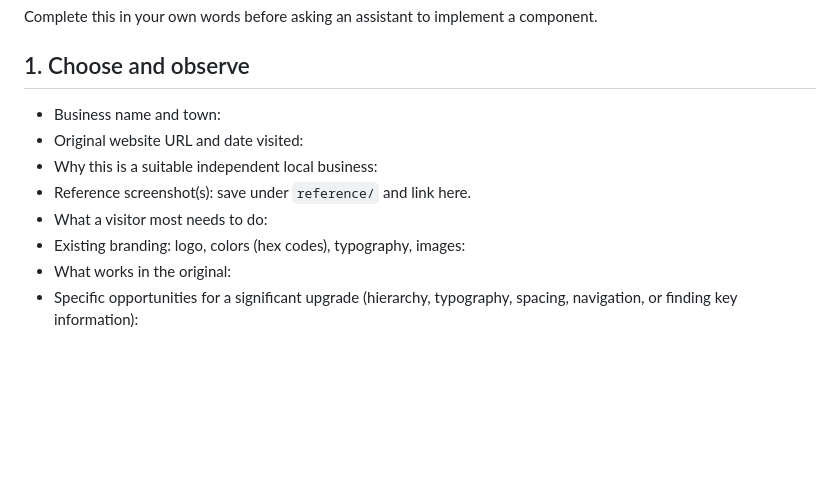
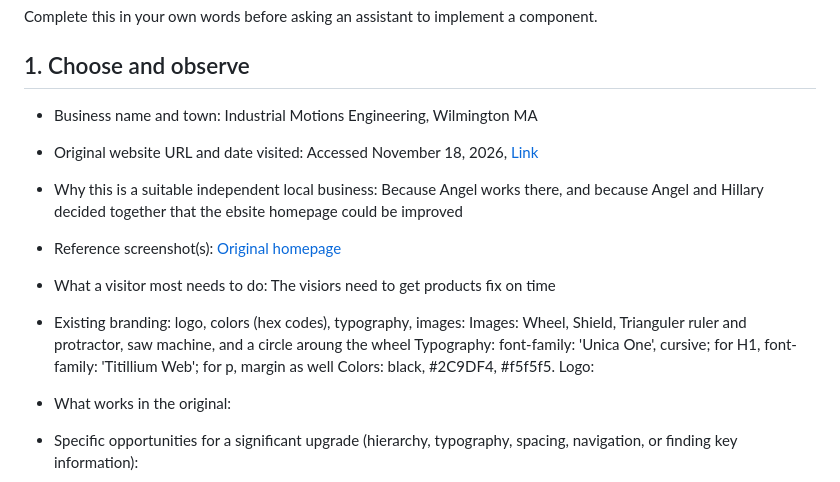
Before and after one commit to IACS-26-27/web-design-2-small-business-redesign-group-2, a Markdown page: PLAN.md, the part around the change. Rendered like a GitHub page; blank space fills up the shorter version.

Commit message:
still working

```diff
--- a/PLAN.md
+++ b/PLAN.md
@@ -4,12 +4,17 @@ Complete this in your own words before asking an assistant to implement a compon
 
 ## 1. Choose and observe
 
-- Business name and town:
-- Original website URL and date visited:
-- Why this is a suitable independent local business:
-- Reference screenshot(s): save under `reference/` and link here.
-- What a visitor most needs to do:
+- Business name and town: Industrial Motions Engineering, Wilmington MA
+- Original website URL and date visited: Accessed November 18, 2026, [Link](https://industrialmotions.com/)
+- Why this is a suitable independent local business: Because Angel works there, and because Angel and Hillary decided together that the ebsite homepage could be improved
+- Reference screenshot(s): [Original homepage](reference/original-homepage.png)
+- What a visitor most needs to do: The visiors need to get products fix on time
 - Existing branding: logo, colors (hex codes), typography, images:
+Images: Wheel, Shield, Trianguler ruler and protractor, saw machine, and a circle aroung the wheel
+Typography: font-family: 'Unica One', cursive; for H1, font-family: 'Titillium Web'; for p, margin as well
+Colors: black, #2C9DF4, #f5f5f5.
+Logo:
+
 - What works in the original:
 - Specific opportunities for a significant upgrade (hierarchy, typography, spacing, navigation, or finding key information):
 
```
Also changed, not shown: image.png (added), reference/original-homepage.png (added), 1 other file.
